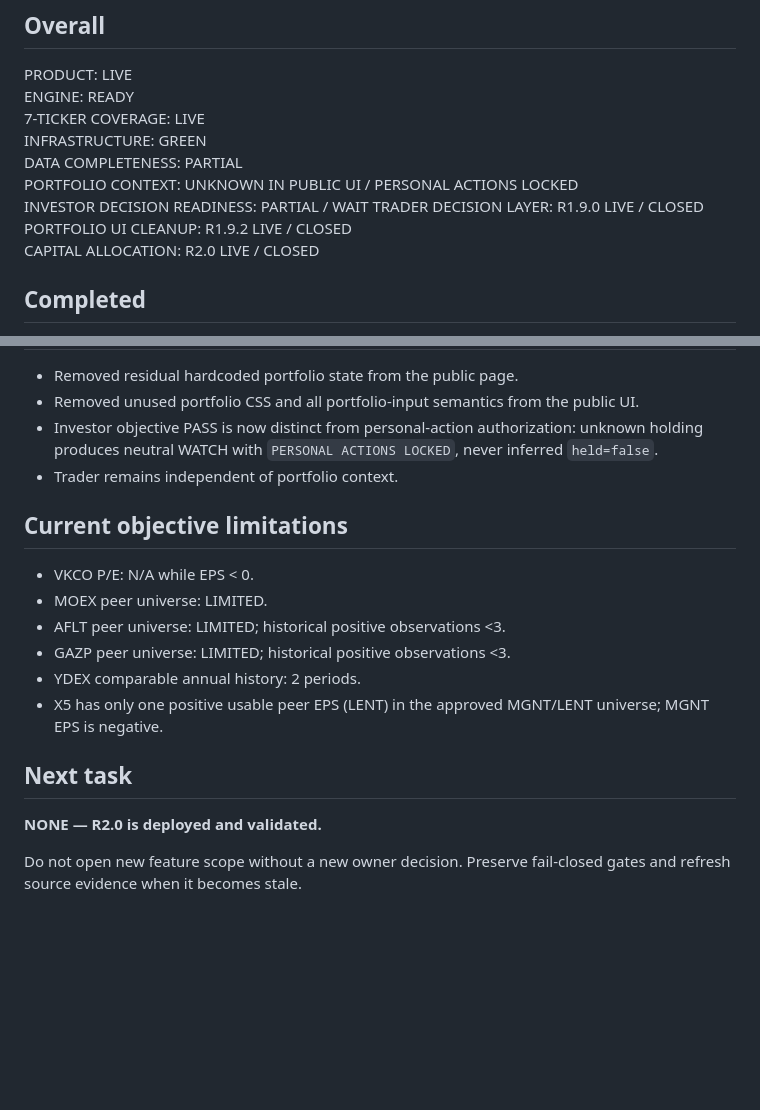
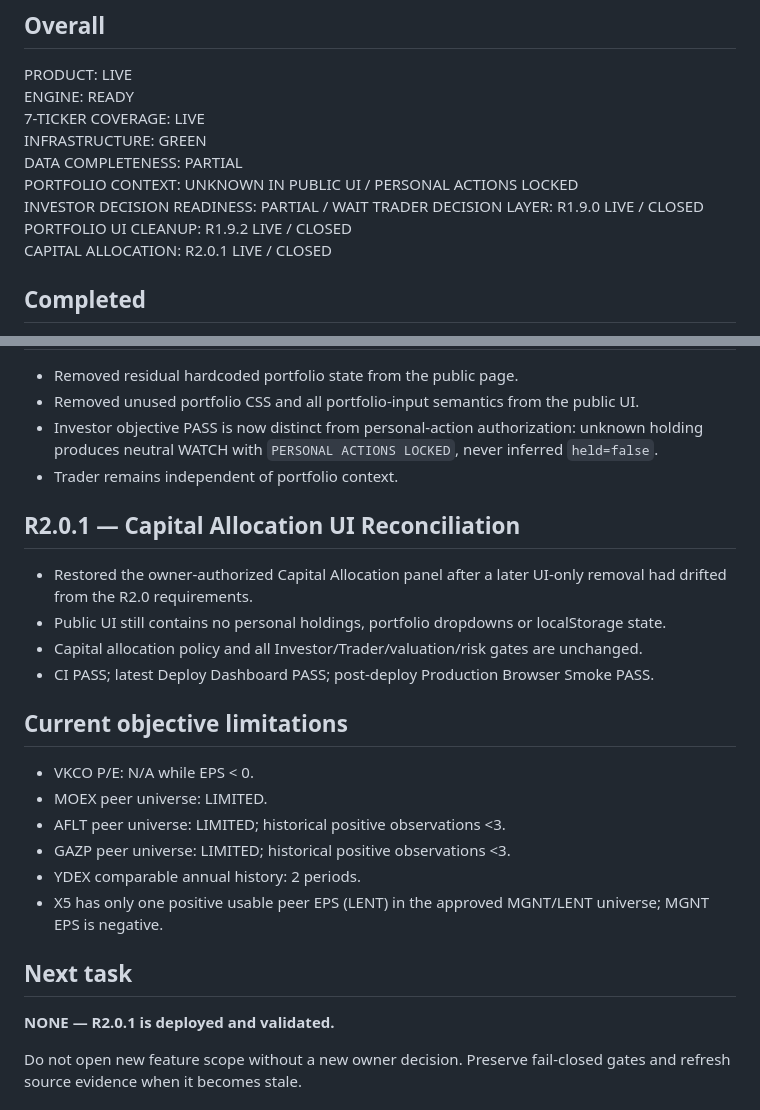
Before and after one commit to YaDragon44/moex-crash-radar, a Markdown page: web/investor-radar/TASK_STATUS.md, 2 parts joined by grey strips. Drawn GitHub-style; blank space fills up the shorter version.

Commit message:
docs: close Investor Radar R2.0.1 UI reconciliation

```diff
--- a/web/investor-radar/TASK_STATUS.md
+++ b/web/investor-radar/TASK_STATUS.md
@@ -14,7 +14,7 @@ PORTFOLIO CONTEXT: UNKNOWN IN PUBLIC UI / PERSONAL ACTIONS LOCKED
 INVESTOR DECISION READINESS: PARTIAL / WAIT
 TRADER DECISION LAYER: R1.9.0 LIVE / CLOSED
 PORTFOLIO UI CLEANUP: R1.9.2 LIVE / CLOSED
-CAPITAL ALLOCATION: R2.0 LIVE / CLOSED
+CAPITAL ALLOCATION: R2.0.1 LIVE / CLOSED
 
 ## Completed
 
@@ -67,6 +67,13 @@ Final baseline review completed in `FINAL_COMPLETENESS_REVIEW.md`. No remaining
 - Investor objective PASS is now distinct from personal-action authorization: unknown holding produces neutral WATCH with `PERSONAL ACTIONS LOCKED`, never inferred `held=false`.
 - Trader remains independent of portfolio context.
 
+## R2.0.1 — Capital Allocation UI Reconciliation
+
+- Restored the owner-authorized Capital Allocation panel after a later UI-only removal had drifted from the R2.0 requirements.
+- Public UI still contains no personal holdings, portfolio dropdowns or localStorage state.
+- Capital allocation policy and all Investor/Trader/valuation/risk gates are unchanged.
+- CI PASS; latest Deploy Dashboard PASS; post-deploy Production Browser Smoke PASS.
+
 ## Current objective limitations
 
 - VKCO P/E: N/A while EPS < 0.
@@ -78,7 +85,7 @@ Final baseline review completed in `FINAL_COMPLETENESS_REVIEW.md`. No remaining
 
 ## Next task
 
-**NONE — R2.0 is deployed and validated.**
+**NONE — R2.0.1 is deployed and validated.**
 
 Do not open new feature scope without a new owner decision. Preserve fail-closed gates and refresh source evidence when it becomes stale.
 
```
Also changed, not shown: other parts of web/investor-radar/TASK_STATUS.md (+1 -1 lines).
